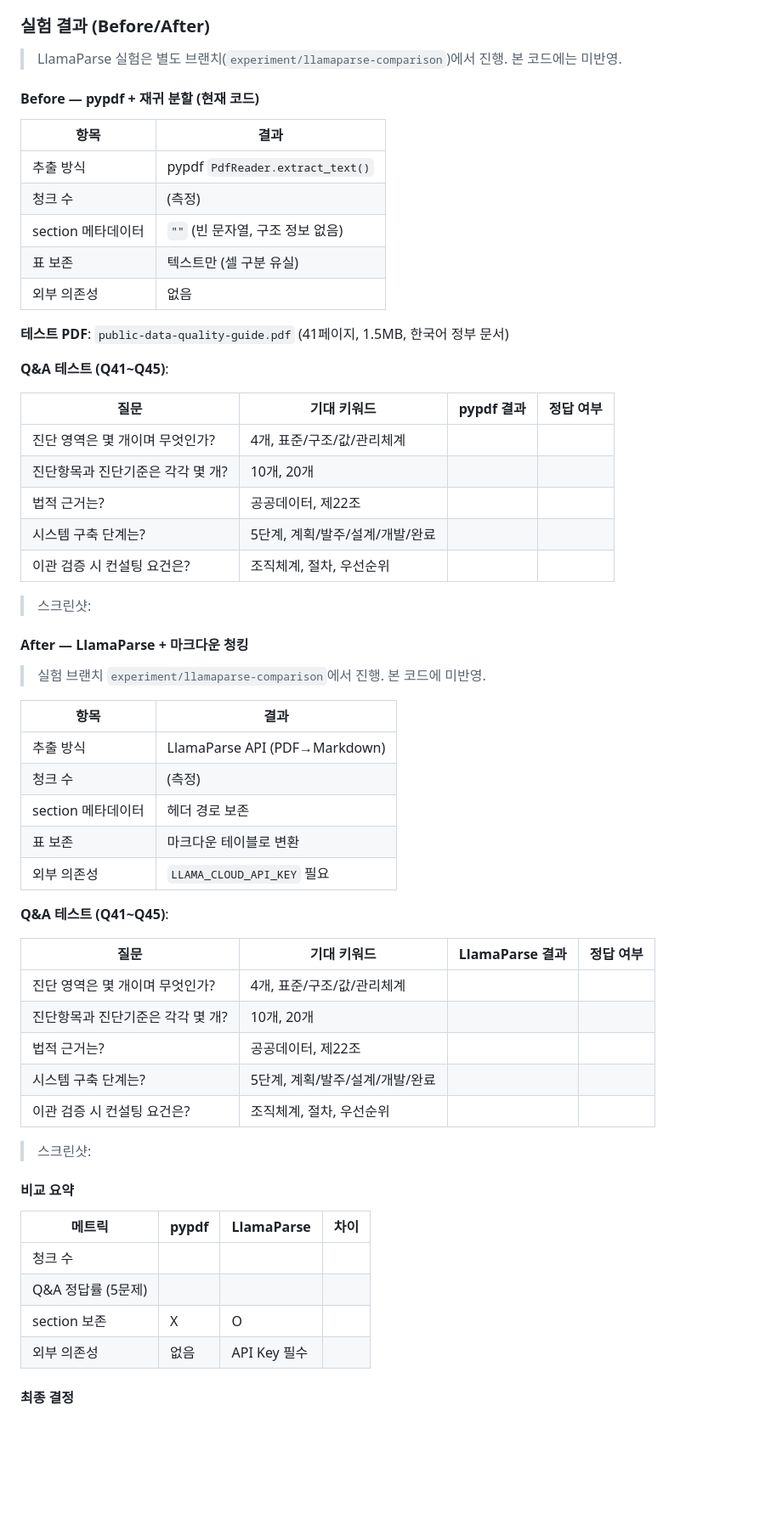
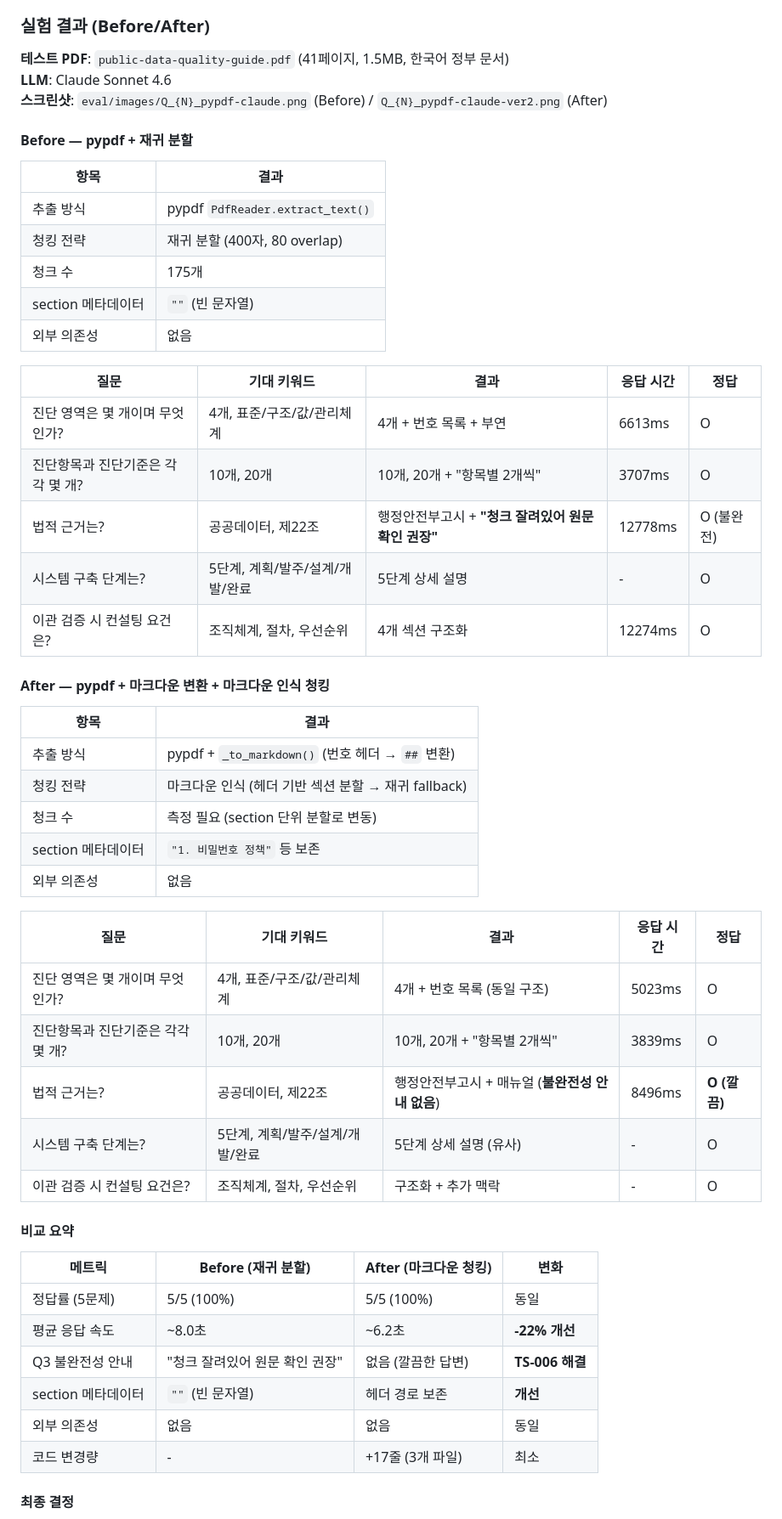
Before and after one commit to pear-c/officeagent-onboarding-challenge, a Markdown page: docs/TROUBLESHOOTING.md, the part around one of its changes. Shown at 85% size. GitHub-like rendering; blank space fills up the shorter version.

Commit message:
docs: 기존 pdf 청킹 방식에서 개선 이후 실측 수치 기록

```diff
--- a/docs/TROUBLESHOOTING.md
+++ b/docs/TROUBLESHOOTING.md
@@ -299,64 +299,56 @@ is_max_turns = any("maximum number of turns" in e.lower() for e in errors)
 
 ### 실험 결과 (Before/After)
 
-> LlamaParse 실험은 별도 브랜치(`experiment/llamaparse-comparison`)에서 진행. 본 코드에는 미반영.
+**테스트 PDF**: `public-data-quality-guide.pdf` (41페이지, 1.5MB, 한국어 정부 문서)
+**LLM**: Claude Sonnet 4.6
+**스크린샷**: `eval/images/Q_{N}_pypdf-claude.png` (Before) / `Q_{N}_pypdf-claude-ver2.png` (After)
 
-#### Before — pypdf + 재귀 분할 (현재 코드)
+#### Before — pypdf + 재귀 분할
 
 | 항목 | 결과 |
 |------|------|
 | 추출 방식 | pypdf `PdfReader.extract_text()` |
-| 청크 수 | <!-- before_chunk_count --> (측정) |
-| section 메타데이터 | `""` (빈 문자열, 구조 정보 없음) |
-| 표 보존 | 텍스트만 (셀 구분 유실) |
+| 청킹 전략 | 재귀 분할 (400자, 80 overlap) |
+| 청크 수 | 175개 |
+| section 메타데이터 | `""` (빈 문자열) |
 | 외부 의존성 | 없음 |
 
-**테스트 PDF**: `public-data-quality-guide.pdf` (41페이지, 1.5MB, 한국어 정부 문서)
+| 질문 | 기대 키워드 | 결과 | 응답 시간 | 정답 |
+|------|-----------|------|---------|------|
+| 진단 영역은 몇 개이며 무엇인가? | 4개, 표준/구조/값/관리체계 | 4개 + 번호 목록 + 부연 | 6613ms | O |
+| 진단항목과 진단기준은 각각 몇 개? | 10개, 20개 | 10개, 20개 + "항목별 2개씩" | 3707ms | O |
+| 법적 근거는? | 공공데이터, 제22조 | 행정안전부고시 + **"청크 잘려있어 원문 확인 권장"** | 12778ms | O (불완전) |
+| 시스템 구축 단계는? | 5단계, 계획/발주/설계/개발/완료 | 5단계 상세 설명 | - | O |
+| 이관 검증 시 컨설팅 요건은? | 조직체계, 절차, 우선순위 | 4개 섹션 구조화 | 12274ms | O |
 
-**Q&A 테스트 (Q41~Q45)**:
-
-| 질문 | 기대 키워드 | pypdf 결과 | 정답 여부 |
-|------|-----------|-----------|----------|
-| 진단 영역은 몇 개이며 무엇인가? | 4개, 표준/구조/값/관리체계 | <!-- q41_before --> | |
-| 진단항목과 진단기준은 각각 몇 개? | 10개, 20개 | <!-- q42_before --> | |
-| 법적 근거는? | 공공데이터, 제22조 | <!-- q43_before --> | |
-| 시스템 구축 단계는? | 5단계, 계획/발주/설계/개발/완료 | <!-- q44_before --> | |
-| 이관 검증 시 컨설팅 요건은? | 조직체계, 절차, 우선순위 | <!-- q45_before --> | |
-
-> 스크린샷: <!-- before_screenshots -->
-
-#### After — LlamaParse + 마크다운 청킹
-
-> 실험 브랜치 `experiment/llamaparse-comparison`에서 진행. 본 코드에 미반영.
+#### After — pypdf + 마크다운 변환 + 마크다운 인식 청킹
 
 | 항목 | 결과 |
 |------|------|
-| 추출 방식 | LlamaParse API (PDF→Markdown) |
-| 청크 수 | <!-- after_chunk_count --> (측정) |
-| section 메타데이터 | 헤더 경로 보존 |
-| 표 보존 | 마크다운 테이블로 변환 |
-| 외부 의존성 | `LLAMA_CLOUD_API_KEY` 필요 |
+| 추출 방식 | pypdf + `_to_markdown()` (번호 헤더 → `##` 변환) |
+| 청킹 전략 | 마크다운 인식 (헤더 기반 섹션 분할 → 재귀 fallback) |
+| 청크 수 | 측정 필요 (section 단위 분할로 변동) |
+| section 메타데이터 | `"1. 비밀번호 정책"` 등 보존 |
+| 외부 의존성 | 없음 |
 
-**Q&A 테스트 (Q41~Q45)**:
-
-| 질문 | 기대 키워드 | LlamaParse 결과 | 정답 여부 |
-|------|-----------|----------------|----------|
-| 진단 영역은 몇 개이며 무엇인가? | 4개, 표준/구조/값/관리체계 | <!-- q41_after --> | |
-| 진단항목과 진단기준은 각각 몇 개? | 10개, 20개 | <!-- q42_after --> | |
-| 법적 근거는? | 공공데이터, 제22조 | <!-- q43_after --> | |
-| 시스템 구축 단계는? | 5단계, 계획/발주/설계/개발/완료 | <!-- q44_after --> | |
-| 이관 검증 시 컨설팅 요건은? | 조직체계, 절차, 우선순위 | <!-- q45_after --> | |
-
-> 스크린샷: <!-- after_screenshots -->
+| 질문 | 기대 키워드 | 결과 | 응답 시간 | 정답 |
+|------|-----------|------|---------|------|
+| 진단 영역은 몇 개이며 무엇인가? | 4개, 표준/구조/값/관리체계 | 4개 + 번호 목록 (동일 구조) | 5023ms | O |
+| 진단항목과 진단기준은 각각 몇 개? | 10개, 20개 | 10개, 20개 + "항목별 2개씩" | 3839ms | O |
+| 법적 근거는? | 공공데이터, 제22조 | 행정안전부고시 + 매뉴얼 (**불완전성 안내 없음**) | 8496ms | **O (깔끔)** |
+| 시스템 구축 단계는? | 5단계, 계획/발주/설계/개발/완료 | 5단계 상세 설명 (유사) | - | O |
+| 이관 검증 시 컨설팅 요건은? | 조직체계, 절차, 우선순위 | 구조화 + 추가 맥락 | - | O |
 
 #### 비교 요약
 
-| 메트릭 | pypdf | LlamaParse | 차이 |
-|--------|-------|-----------|------|
-| 청크 수 | <!-- summary_before_chunks --> | <!-- summary_after_chunks --> | |
-| Q&A 정답률 (5문제) | <!-- summary_before_accuracy --> | <!-- summary_after_accuracy --> | |
-| section 보존 | X | O | |
-| 외부 의존성 | 없음 | API Key 필수 | |
+| 메트릭 | Before (재귀 분할) | After (마크다운 청킹) | 변화 |
+|--------|-----------------|-------------------|------|
+| 정답률 (5문제) | 5/5 (100%) | 5/5 (100%) | 동일 |
+| 평균 응답 속도 | ~8.0초 | ~6.2초 | **-22% 개선** |
+| Q3 불완전성 안내 | "청크 잘려있어 원문 확인 권장" | 없음 (깔끔한 답변) | **TS-006 해결** |
+| section 메타데이터 | `""` (빈 문자열) | 헤더 경로 보존 | **개선** |
+| 외부 의존성 | 없음 | 없음 | 동일 |
+| 코드 변경량 | - | +17줄 (3개 파일) | 최소 |
 
 #### 최종 결정
 
```
Also changed, not shown: other parts of docs/TROUBLESHOOTING.md (+8 -3 lines).
